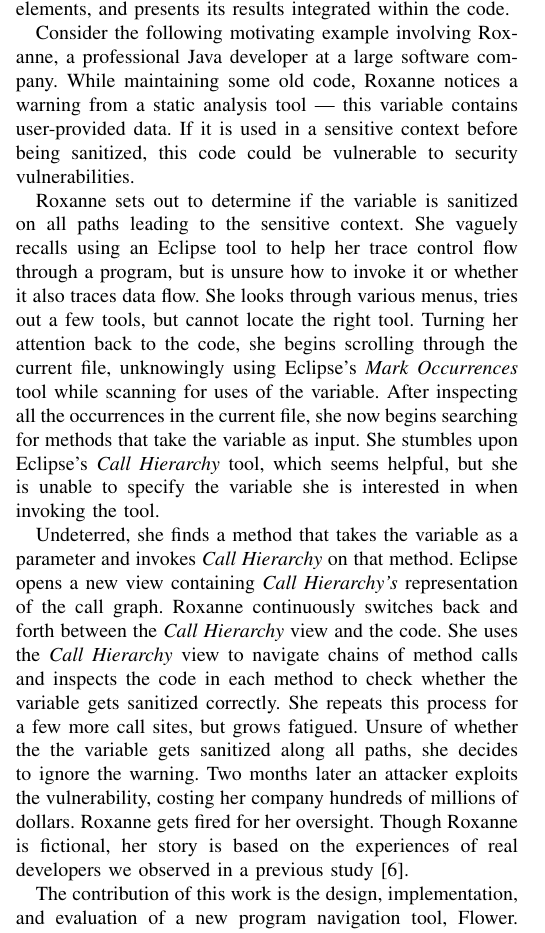
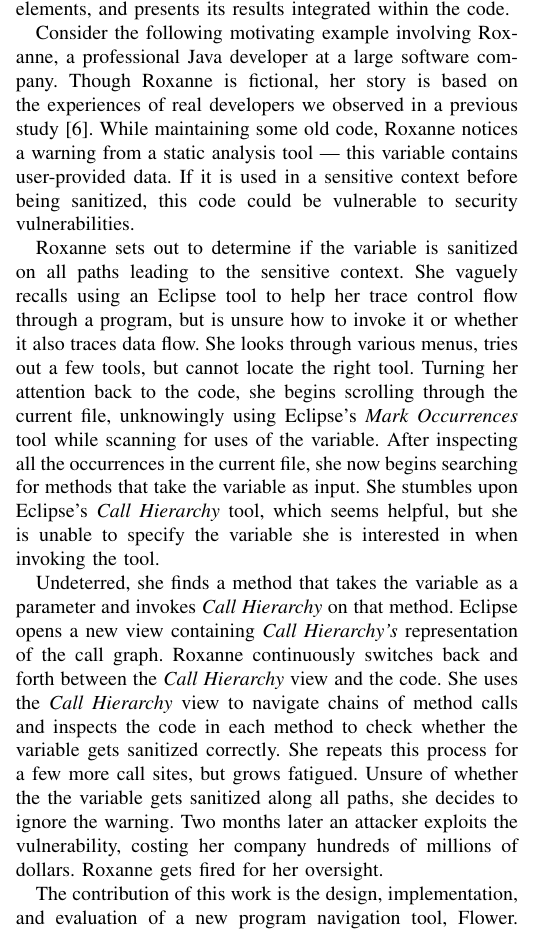
Before and after one commit to DeveloperLiberationFront/Program-Navigation-Plugin, a LaTeX paper (progNav Paper/progNav Paper.tex): part of one column of page 1 of 5, cut so that both start at the same text. Compiled offline with pdfLaTeX; a missing font is replaced by an installed copy or a similar font; a LaTeX package or settings file that is missing is left out.

Commit message:
Move disclaimer bit about motivational story to the beginning of the story Fixes #113

```diff
--- a/progNav Paper/progNav Paper.tex
+++ b/progNav Paper/progNav Paper.tex
@@ -96,6 +96,7 @@ Flower  leverages program analysis techniques, leans on relatively few cumbersom
 %This paper makes the following contributions:
 
 Consider the following motivating example involving Roxanne, a professional Java developer at a large software company.
+Though Roxanne is fictional, her story is based on the experiences of real developers we observed in a previous study~\cite{Smith2015}.
 While maintaining some old code, Roxanne notices a warning from a static analysis tool --- this variable contains user-provided data.
 If it is used in a sensitive context before being sanitized, this code could be vulnerable to security vulnerabilities.
 
@@ -115,7 +116,6 @@ Unsure of whether the the variable gets sanitized along all paths, she decides t
 Two months later an attacker exploits the vulnerability, costing her company hundreds of millions of dollars.
 Roxanne gets fired for her oversight.
 %Without her high-paying job, she can no longer afford to feed her kids and pay her mortgage. Drowning in credit card debt, homeless, and divorced, Roxanne curses the Eclipse tools that let her down.
-Though Roxanne is fictional, her story is based on the experiences of real developers we observed in a previous study~\cite{Smith2015}.
 
 The contribution of this work is the design, implementation, and evaluation of a new program navigation tool, Flower.
 As we will discuss, Flower  addresses many of the types of issues that Roxanne faced by implementing four key design principles (Section \ref{DesignPrinciples}).
```
